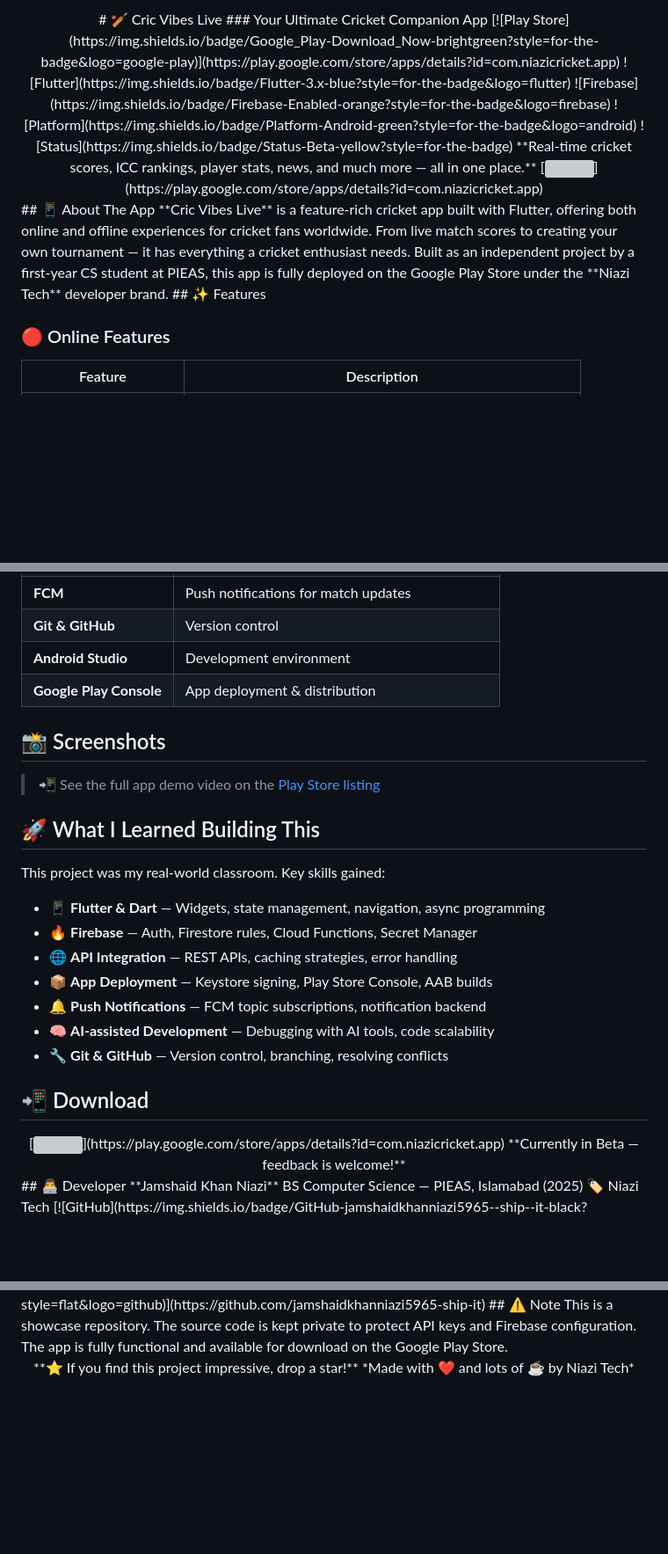
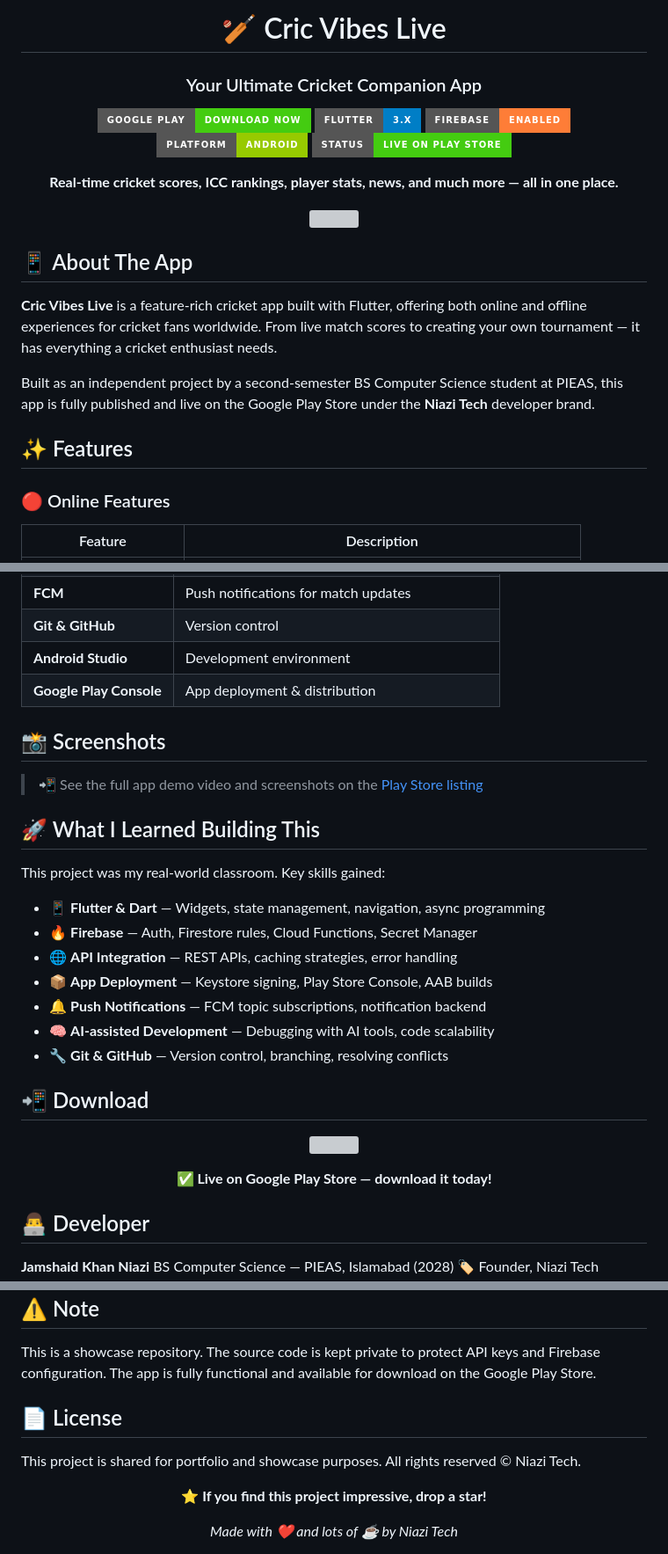
Before and after one commit to jamshaidkhanniazi5965-ship-it/cric-vibes-live, a Markdown page: README.md, 3 parts joined by grey strips. Shown at 88% size. GitHub-like rendering; badges without logos; blank space fills up the shorter version; grey boxes are pictures that could not be loaded.

```diff
--- a/README.md
+++ b/README.md
@@ -1,17 +1,26 @@
 <div align="center">
+
 # 🏏 Cric Vibes Live
 ### Your Ultimate Cricket Companion App
+
 [![Play Store](https://img.shields.io/badge/Google_Play-Download_Now-brightgreen?style=for-the-badge&logo=google-play)](https://play.google.com/store/apps/details?id=com.niazicricket.app)
 ![Flutter](https://img.shields.io/badge/Flutter-3.x-blue?style=for-the-badge&logo=flutter)
 ![Firebase](https://img.shields.io/badge/Firebase-Enabled-orange?style=for-the-badge&logo=firebase)
 ![Platform](https://img.shields.io/badge/Platform-Android-green?style=for-the-badge&logo=android)
-![Status](https://img.shields.io/badge/Status-Beta-yellow?style=for-the-badge)
+![Status](https://img.shields.io/badge/Status-Live_on_Play_Store-success?style=for-the-badge)
+
 **Real-time cricket scores, ICC rankings, player stats, news, and much more — all in one place.**
+
 [<img src="https://play.google.com/intl/en_us/badges/static/images/badges/en_badge_web_generic.png" width="200"/>](https://play.google.com/store/apps/details?id=com.niazicricket.app)
+
 </div>
+
 ## 📱 About The App
+
 **Cric Vibes Live** is a feature-rich cricket app built with Flutter, offering both online and offline experiences for cricket fans worldwide. From live match scores to creating your own tournament — it has everything a cricket enthusiast needs.
-Built as an independent project by a first-year CS student at PIEAS, this app is fully deployed on the Google Play Store under the **Niazi Tech** developer brand.
+
+Built as an independent project by a second-semester BS Computer Science student at PIEAS, this app is fully published and live on the Google Play Store under the **Niazi Tech** developer brand.
+
 ## ✨ Features
 
 ### 🔴 Online Features
@@ -42,10 +51,15 @@ Built as an independent project by a first-year CS student at PIEAS, this app is
 | **Git & GitHub** | Version control |
 | **Android Studio** | Development environment |
 | **Google Play Console** | App deployment & distribution |
+
 ## 📸 Screenshots
-> 📲 See the full app demo video on the [Play Store listing](https://play.google.com/store/apps/details?id=com.niazicricket.app)
+
+> 📲 See the full app demo video and screenshots on the [Play Store listing](https://play.google.com/store/apps/details?id=com.niazicricket.app)
+
 ## 🚀 What I Learned Building This
+
 This project was my real-world classroom. Key skills gained:
+
 - 📱 **Flutter & Dart** — Widgets, state management, navigation, async programming
 - 🔥 **Firebase** — Auth, Firestore rules, Cloud Functions, Secret Manager
 - 🌐 **API Integration** — REST APIs, caching strategies, error handling
@@ -53,13 +67,21 @@ This project was my real-world classroom. Key skills gained:
 - 🔔 **Push Notifications** — FCM topic subscriptions, notification backend
 - 🧠 **AI-assisted Development** — Debugging with AI tools, code scalability
 - 🔧 **Git & GitHub** — Version control, branching, resolving conflicts
+
 ## 📲 Download
+
 <div align="center">
+
 [<img src="https://play.google.com/intl/en_us/badges/static/images/badges/en_badge_web_generic.png" width="250"/>](https://play.google.com/store/apps/details?id=com.niazicricket.app)
-**Currently in Beta — feedback is welcome!**
+
+**✅ Live on Google Play Store — download it today!**
+
 </div>
+
 ## 👨‍💻 Developer
+
 **Jamshaid Khan Niazi**
-BS Computer Science — PIEAS, Islamabad (2025)
-🏷️ Niazi Tech
+BS Computer Science — PIEAS, Islamabad (2028)
+🏷️ Founder, Niazi Tech
+
 [![GitHub](https://img.shields.io/badge/GitHub-jamshaidkhanniazi5965--ship--it-black?style=flat&logo=github)](https://github.com/jamshaidkhanniazi5965-ship-it)
@@ -66,6 +90,15 @@ BS Computer Science — PIEAS, Islamabad (2025)
 ## ⚠️ Note
+
 This is a showcase repository. The source code is kept private to protect API keys and Firebase configuration. The app is fully functional and available for download on the Google Play Store.
+
+## 📄 License
+
+This project is shared for portfolio and showcase purposes. All rights reserved © Niazi Tech.
+
 <div align="center">
+
 **⭐ If you find this project impressive, drop a star!**
+
 *Made with ❤️ and lots of ☕ by Niazi Tech*
+
 </div>
```
Also changed, not shown: other parts of README.md (+2 -0 lines).
